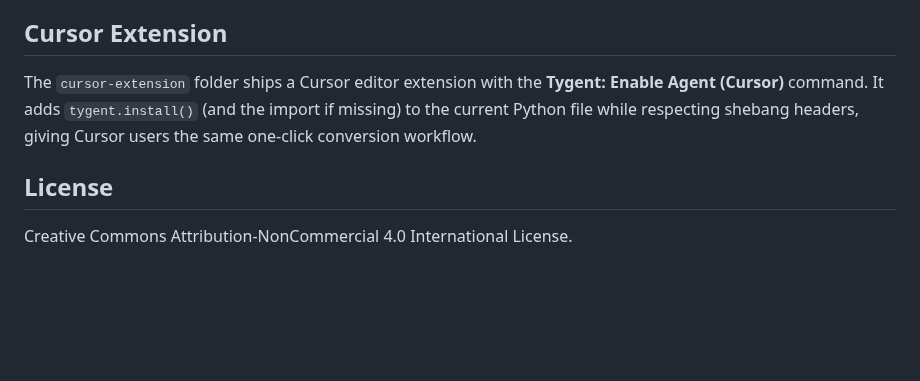
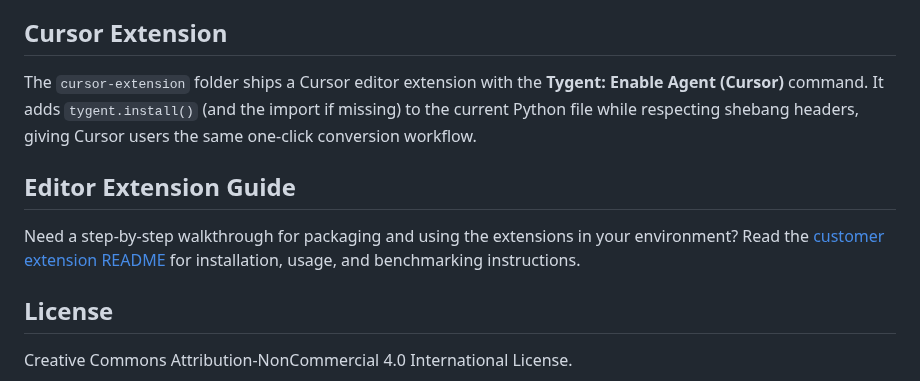
Before and after one commit to tygentai/tygent-py, a Markdown page: README.md, the part around the change. Rendered like a GitHub page; blank space fills up the shorter version.

Commit message:
Add customer guide for editor extensions

```diff
--- a/README.md
+++ b/README.md
@@ -343,6 +343,10 @@ The `vscode-extension` folder provides a simple Visual Studio Code extension. Us
 
 The `cursor-extension` folder ships a Cursor editor extension with the **Tygent: Enable Agent (Cursor)** command. It adds `tygent.install()` (and the import if missing) to the current Python file while respecting shebang headers, giving Cursor users the same one-click conversion workflow.
 
+## Editor Extension Guide
+
+Need a step-by-step walkthrough for packaging and using the extensions in your environment? Read the [customer extension README](docs/editor-extensions/README.md) for installation, usage, and benchmarking instructions.
+
 ## License
 
 Creative Commons Attribution-NonCommercial 4.0 International License.
```
Also changed, not shown: docs/editor-extensions/README.md (added, +94 -0 lines).
